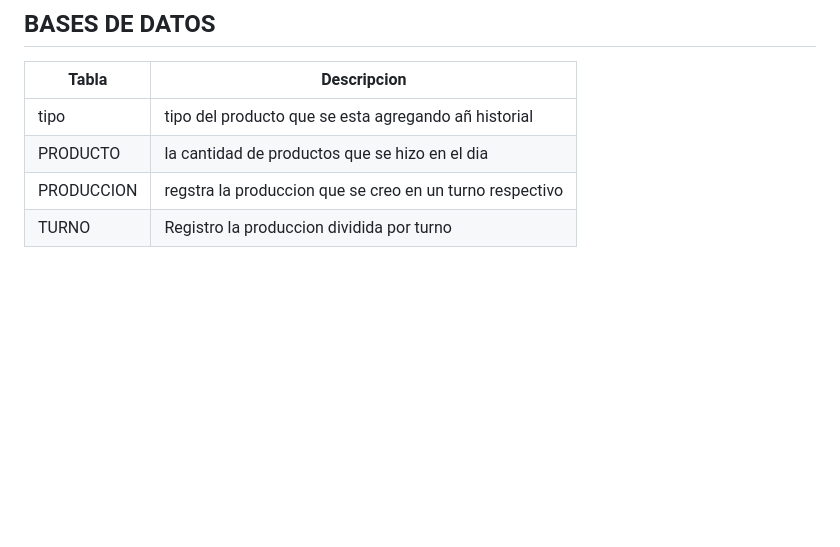
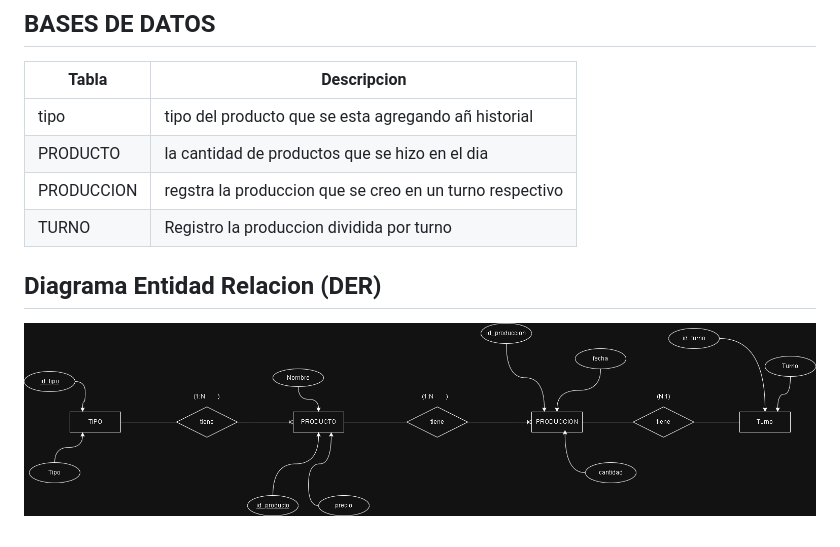
Before and after one commit to fuchsfoxi/proyectodatos, a Markdown page: README.md, the part around the change. Drawn GitHub-style; blank space fills up the shorter version.

```diff
--- a/README.md
+++ b/README.md
@@ -89,3 +89,6 @@ SOLUCIOÓN:  La solución que se planteo es hacer un sistema que permita gestion
 | PRODUCTO | la cantidad de productos que se hizo en el dia |
 | PRODUCCION | regstra la produccion que se creo en un turno respectivo |
 | TURNO | Registro la produccion dividida por turno |
+
+## Diagrama Entidad Relacion (DER)
+![image alt](https://github.com/fuchsfoxi/proyectodatos/blob/258ddd765cf4ef7e6d57c1e368c8210241ef00a2/Diagrama%20sin%20t%C3%ADtulo.drawio.png)
```
